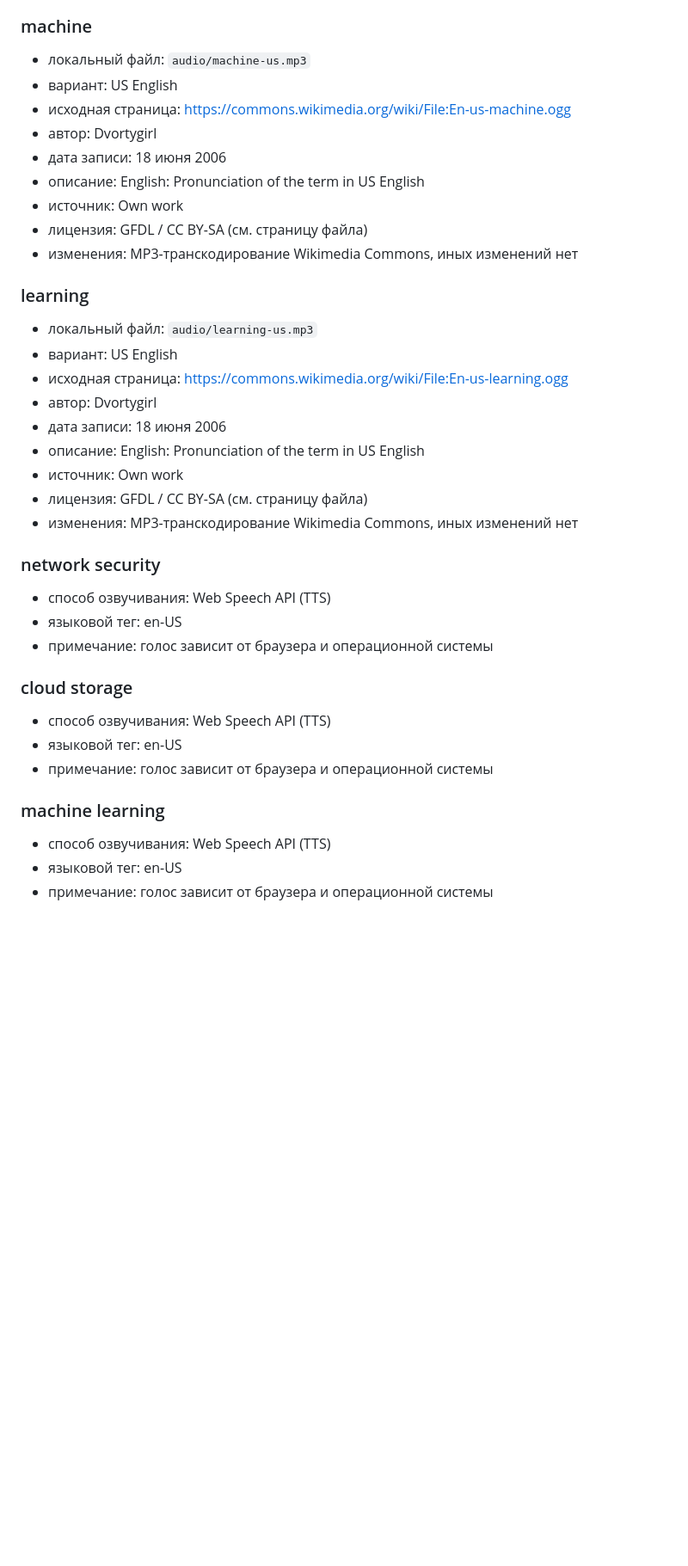
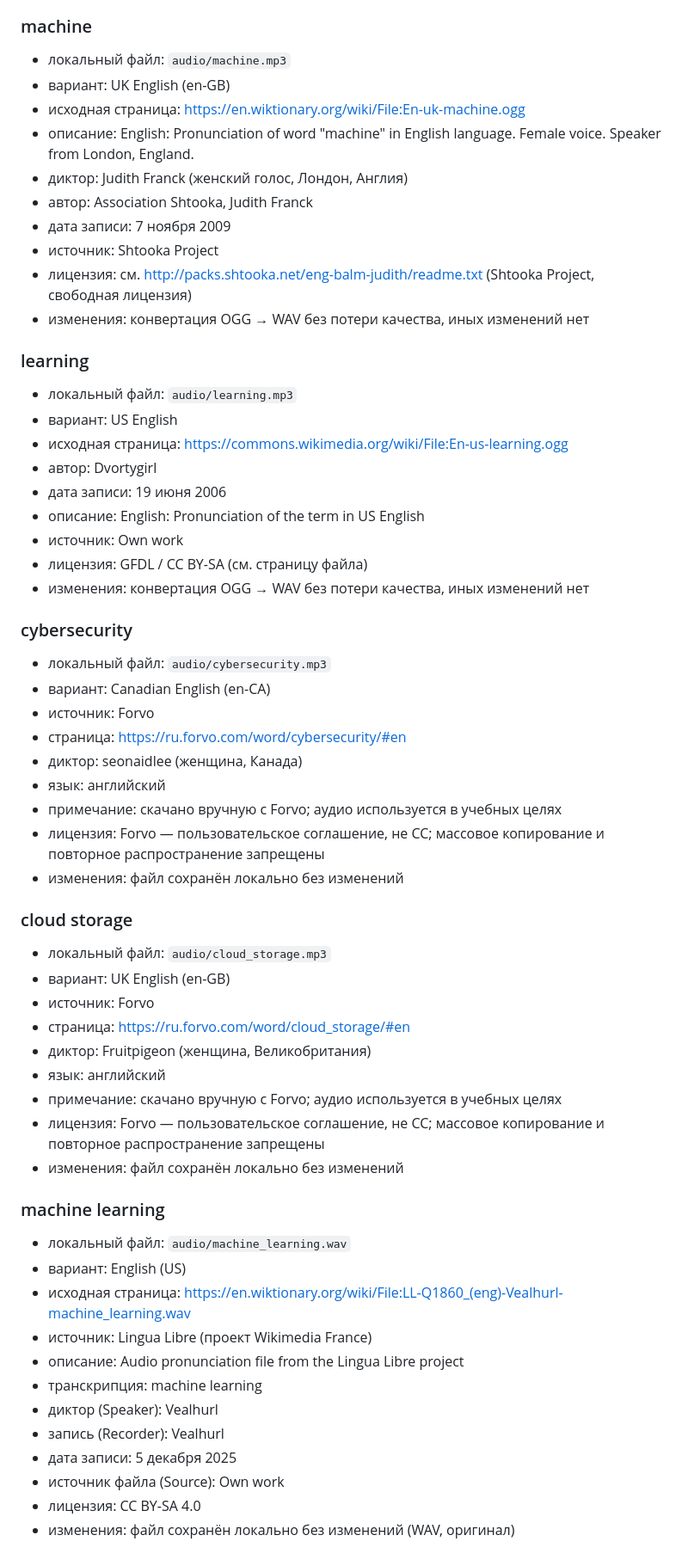
Before and after one commit to mariapatsan/pronunciation-glossary, a Markdown page: README.md, the part around one of its changes. Shown at 86% size. Drawn GitHub-style; blank space fills up the shorter version.

```diff
--- a/README.md
+++ b/README.md
@@ -78,37 +78,60 @@ text
 
 ### machine
-- локальный файл: `audio/machine-us.mp3`
+- локальный файл: `audio/machine.mp3`
+- вариант: UK English (en-GB)
+- исходная страница: https://en.wiktionary.org/wiki/File:En-uk-machine.ogg
+- описание: English: Pronunciation of word "machine" in English language. Female voice. Speaker from London, England.
+- диктор: Judith Franck (женский голос, Лондон, Англия)
+- автор: Association Shtooka, Judith Franck
+- дата записи: 7 ноября 2009
+- источник: Shtooka Project
+- лицензия: см. http://packs.shtooka.net/eng-balm-judith/readme.txt (Shtooka Project, свободная лицензия)
+- изменения: конвертация OGG → WAV без потери качества, иных изменений нет
+
+### learning
+- локальный файл: `audio/learning.mp3`
 - вариант: US English
-- исходная страница: https://commons.wikimedia.org/wiki/File:En-us-machine.ogg
+- исходная страница: https://commons.wikimedia.org/wiki/File:En-us-learning.ogg
 - автор: Dvortygirl
-- дата записи: 18 июня 2006
+- дата записи: 19 июня 2006
 - описание: English: Pronunciation of the term in US English
 - источник: Own work
 - лицензия: GFDL / CC BY-SA (см. страницу файла)
-- изменения: MP3-транскодирование Wikimedia Commons, иных изменений нет
+- изменения: конвертация OGG → WAV без потери качества, иных изменений нет
 
-### learning
-- локальный файл: `audio/learning-us.mp3`
-- вариант: US English
-- исходная страница: https://commons.wikimedia.org/wiki/File:En-us-learning.ogg
-- автор: Dvortygirl
-- дата записи: 18 июня 2006
-- описание: English: Pronunciation of the term in US English
-- источник: Own work
-- лицензия: GFDL / CC BY-SA (см. страницу файла)
-- изменения: MP3-транскодирование Wikimedia Commons, иных изменений нет
-
-### network security
-- способ озвучивания: Web Speech API (TTS)
-- языковой тег: en-US
-- примечание: голос зависит от браузера и операционной системы
+### cybersecurity
+- локальный файл: `audio/cybersecurity.mp3`
+- вариант: Canadian English (en-CA)
+- источник: Forvo
+- страница: https://ru.forvo.com/word/cybersecurity/#en
+- диктор: seonaidlee (женщина, Канада)
+- язык: английский
+- примечание: скачано вручную с Forvo; аудио используется в учебных целях
+- лицензия: Forvo — пользовательское соглашение, не CC; массовое копирование и повторное распространение запрещены
+- изменения: файл сохранён локально без изменений
 
 ### cloud storage
-- способ озвучивания: Web Speech API (TTS)
-- языковой тег: en-US
-- примечание: голос зависит от браузера и операционной системы
+- локальный файл: `audio/cloud_storage.mp3`
+- вариант: UK English (en-GB)
+- источник: Forvo
+- страница: https://ru.forvo.com/word/cloud_storage/#en
+- диктор: Fruitpigeon (женщина, Великобритания)
+- язык: английский
+- примечание: скачано вручную с Forvo; аудио используется в учебных целях
+- лицензия: Forvo — пользовательское соглашение, не CC; массовое копирование и повторное распространение запрещены
+- изменения: файл сохранён локально без изменений
+
 
 ### machine learning
-- способ озвучивания: Web Speech API (TTS)
-- языковой тег: en-US
-- примечание: голос зависит от браузера и операционной системы
+- локальный файл: `audio/machine_learning.wav`
+- вариант: English (US)
+- исходная страница: https://en.wiktionary.org/wiki/File:LL-Q1860_(eng)-Vealhurl-machine_learning.wav
+- источник: Lingua Libre (проект Wikimedia France)
+- описание: Audio pronunciation file from the Lingua Libre project
+- транскрипция: machine learning
+- диктор (Speaker): Vealhurl
+- запись (Recorder): Vealhurl
+- дата записи: 5 декабря 2025
+- источник файла (Source): Own work
+- лицензия: CC BY-SA 4.0
+- изменения: файл сохранён локально без изменений (WAV, оригинал)
```
Also changed, not shown: other parts of README.md (+17 -17 lines).
